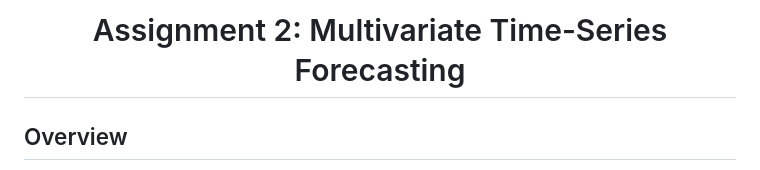
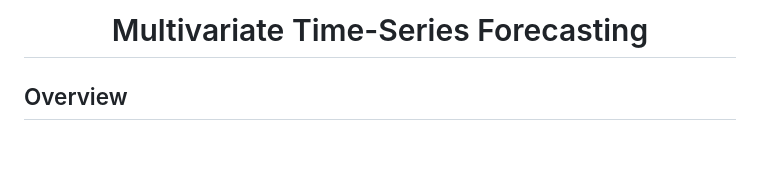
Before and after one commit to Bulbatronik/ANN-DL, a Markdown page: Multivariate-Time-Series-Forecasting/README.md, the part around the change. GitHub-like rendering; blank space fills up the shorter version.

```diff
--- a/Multivariate-Time-Series-Forecasting/README.md
+++ b/Multivariate-Time-Series-Forecasting/README.md
@@ -1,4 +1,4 @@
-<h1 align="center"> Assignment 2: Multivariate Time-Series Forecasting</h1>
+<h1 align="center"> Multivariate Time-Series Forecasting</h1>
 
 ## Overview
 The goal of the project is to develop a Neural Network based forecasting model for a multivariate time series by exploiting past observations in the input sequence to correctly predict the future. This project explores the impact of various network hyperparameters, such as the type of recurrent layers, number of units, dropout, attention, as well as the window size, future telescope, prediction type (one-shot vs autoregressive) and etc. Based on the work done and the ranking on `CodaLab` competition organized by the TA of the course, our team achieved 5 out of 5 points for the assignment.
```
